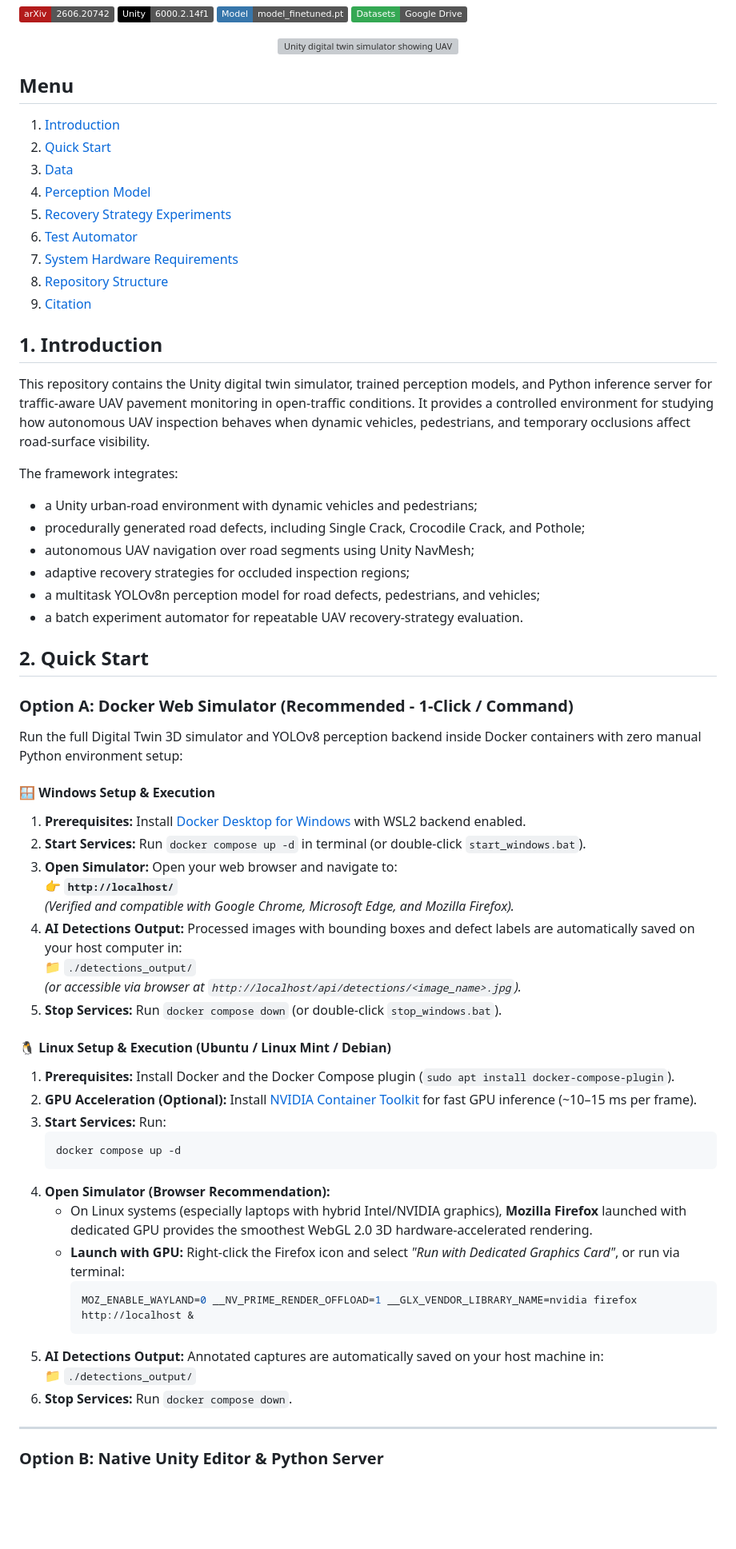
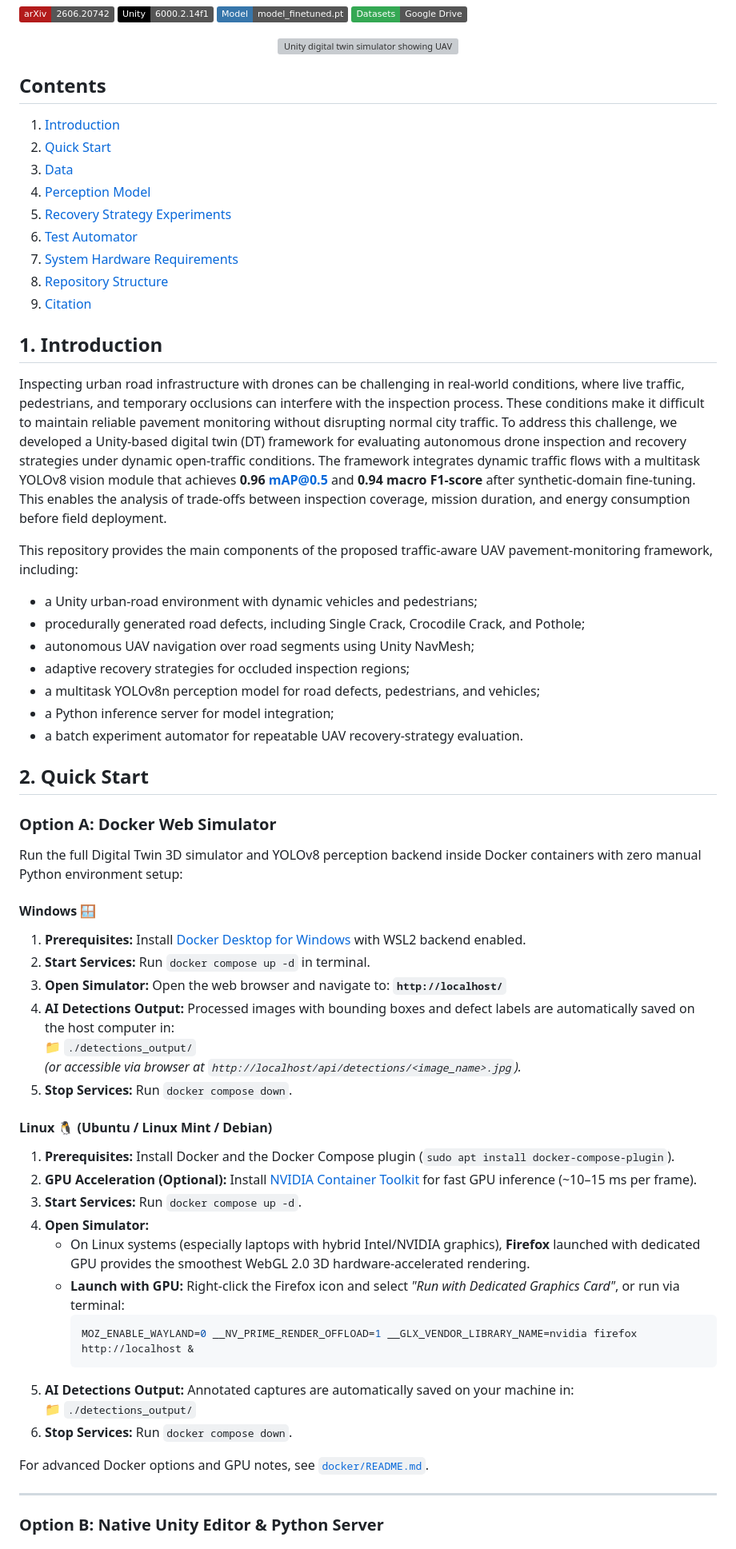
Before and after one commit to EdwinTSalcedo/RDMO-DigitalTwin, a Markdown page: README.md, the part around one of its changes. Shown at 80% size. Rendered like a GitHub page; badges without logos; blank space fills up the shorter version; grey boxes are pictures that could not be loaded.

````diff
--- a/README.md
+++ b/README.md
@@ -15,7 +15,7 @@
   <img src="assets/gifs/main.gif" width="60%" alt="Unity digital twin simulator showing UAV pavement inspection under moving traffic" />
 </p>
 
-## Menu
+## Contents
 
 1. [Introduction](#1-introduction)
 2. [Quick Start](#2-quick-start)
@@ -27,52 +27,52 @@
 8. [Repository Structure](#8-repository-structure)
 9. [Citation](#9-citation)
 
+
+
 ## 1. Introduction
 
-This repository contains the Unity digital twin simulator, trained perception models, and Python inference server for traffic-aware UAV pavement monitoring in open-traffic conditions. It provides a controlled environment for studying how autonomous UAV inspection behaves when dynamic vehicles, pedestrians, and temporary occlusions affect road-surface visibility.
+Inspecting urban road infrastructure with drones can be challenging in real-world conditions, where live traffic, pedestrians, and temporary occlusions can interfere with the inspection process. These conditions make it difficult to maintain reliable pavement monitoring without disrupting normal city traffic. To address this challenge, we developed a Unity-based digital twin (DT) framework for evaluating autonomous drone inspection and recovery strategies under dynamic open-traffic conditions. The framework integrates dynamic traffic flows with a multitask YOLOv8 vision module that achieves **0.96 mAP@0.5** and **0.94 macro F1-score** after synthetic-domain fine-tuning. This enables the analysis of trade-offs between inspection coverage, mission duration, and energy consumption before field deployment.
 
-The framework integrates:
+This repository provides the main components of the proposed traffic-aware UAV pavement-monitoring framework, including:
 
 - a Unity urban-road environment with dynamic vehicles and pedestrians;
 - procedurally generated road defects, including Single Crack, Crocodile Crack, and Pothole;
 - autonomous UAV navigation over road segments using Unity NavMesh;
 - adaptive recovery strategies for occluded inspection regions;
 - a multitask YOLOv8n perception model for road defects, pedestrians, and vehicles;
+- a Python inference server for model integration;
 - a batch experiment automator for repeatable UAV recovery-strategy evaluation.
 
 ## 2. Quick Start
 
-### Option A: Docker Web Simulator (Recommended - 1-Click / Command)
+### Option A: Docker Web Simulator
 
 Run the full Digital Twin 3D simulator and YOLOv8 perception backend inside Docker containers with zero manual Python environment setup:
 
-#### 🪟 Windows Setup & Execution
+#### Windows 🪟
 1. **Prerequisites:** Install [Docker Desktop for Windows](https://www.docker.com/products/docker-desktop/) with WSL2 backend enabled.
-2. **Start Services:** Run `docker compose up -d` in terminal (or double-click `start_windows.bat`).
-3. **Open Simulator:** Open your web browser and navigate to:
-   👉 **`http://localhost/`**
-   *(Verified and compatible with Google Chrome, Microsoft Edge, and Mozilla Firefox).*
-4. **AI Detections Output:** Processed images with bounding boxes and defect labels are automatically saved on your host computer in:
+2. **Start Services:** Run `docker compose up -d` in terminal.
+3. **Open Simulator:** Open the web browser and navigate to: **`http://localhost/`**
+4. **AI Detections Output:** Processed images with bounding boxes and defect labels are automatically saved on the host computer in:
    📁 `./detections_output/`
    *(or accessible via browser at `http://localhost/api/detections/<image_name>.jpg`).*
-5. **Stop Services:** Run `docker compose down` (or double-click `stop_windows.bat`).
+5. **Stop Services:** Run `docker compose down`.
 
-#### 🐧 Linux Setup & Execution (Ubuntu / Linux Mint / Debian)
+#### Linux 🐧 (Ubuntu / Linux Mint / Debian)
 1. **Prerequisites:** Install Docker and the Docker Compose plugin (`sudo apt install docker-compose-plugin`).
 2. **GPU Acceleration (Optional):** Install [NVIDIA Container Toolkit](https://docs.nvidia.com/datacenter/cloud-native/container-toolkit/latest/install-guide.html) for fast GPU inference (~10–15 ms per frame).
-3. **Start Services:** Run:
-   ```bash
-   docker compose up -d
-   ```
-4. **Open Simulator (Browser Recommendation):**
-   - On Linux systems (especially laptops with hybrid Intel/NVIDIA graphics), **Mozilla Firefox** launched with dedicated GPU provides the smoothest WebGL 2.0 3D hardware-accelerated rendering.
+3. **Start Services:** Run `docker compose up -d`.
+4. **Open Simulator:**
+   - On Linux systems (especially laptops with hybrid Intel/NVIDIA graphics), **Firefox** launched with dedicated GPU provides the smoothest WebGL 2.0 3D hardware-accelerated rendering.
    - **Launch with GPU:** Right-click the Firefox icon and select *"Run with Dedicated Graphics Card"*, or run via terminal:
      ```bash
      MOZ_ENABLE_WAYLAND=0 __NV_PRIME_RENDER_OFFLOAD=1 __GLX_VENDOR_LIBRARY_NAME=nvidia firefox http://localhost &
      ```
-5. **AI Detections Output:** Annotated captures are automatically saved on your host machine in:
+5. **AI Detections Output:** Annotated captures are automatically saved on your machine in:
    📁 `./detections_output/`
 6. **Stop Services:** Run `docker compose down`.
+
+For advanced Docker options and GPU notes, see [`docker/README.md`](docker/README.md).
 
 ---
 
````
Also changed, not shown: other parts of README.md (+12 -7 lines), docker/README.md (+17 -29 lines).
